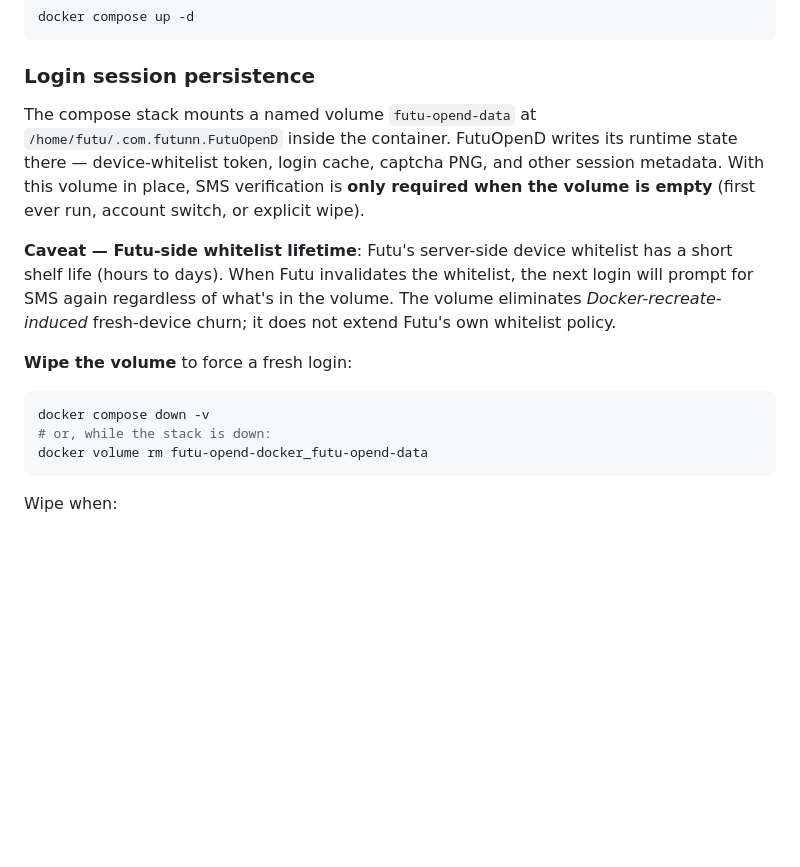
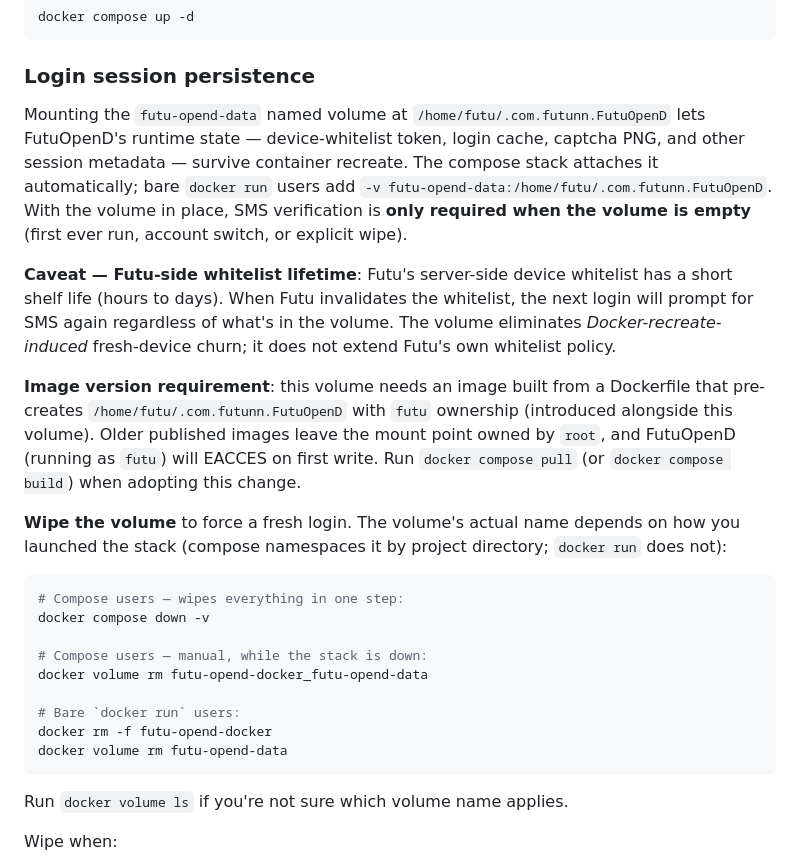
Before and after one commit to manhinhang/futu-opend-docker, a Markdown page: README.md, the part around the change. GitHub-like rendering; blank space fills up the shorter version.

Commit message:
docs(readme): address LOW items from PR #65 self-review
- Rephrase "Login session persistence" intro to be agnostic about
  compose vs bare `docker run` (was previously compose-first wording,
  which read awkwardly when reached via the cross-link from the bare
  `docker run` block).
- Document the volume-name divergence: compose namespaces the volume
  as `futu-opend-docker_futu-opend-data`; bare `docker run` creates a
  literal `futu-opend-data`. Wipe instructions now show both forms,
  with `docker volume ls` as the discovery hint.
- Add an "Image version requirement" callout: pulling the new compose
  file but staying on an older published image leaves the mount point
  owned by root and FutuOpenD EACCESes on first write. `docker compose
  pull` (or `build`) is the natural mitigation.

No code changes — README only.

````diff
--- a/README.md
+++ b/README.md
@@ -173,12 +173,14 @@ docker compose up -d
 
 ### Login session persistence
 
-The compose stack mounts a named volume `futu-opend-data` at
-`/home/futu/.com.futunn.FutuOpenD` inside the container. FutuOpenD writes
-its runtime state there — device-whitelist token, login cache, captcha
-PNG, and other session metadata. With this volume in place, SMS
-verification is **only required when the volume is empty** (first ever
-run, account switch, or explicit wipe).
+Mounting the `futu-opend-data` named volume at
+`/home/futu/.com.futunn.FutuOpenD` lets FutuOpenD's runtime state —
+device-whitelist token, login cache, captcha PNG, and other session
+metadata — survive container recreate. The compose stack attaches it
+automatically; bare `docker run` users add
+`-v futu-opend-data:/home/futu/.com.futunn.FutuOpenD`. With the volume in
+place, SMS verification is **only required when the volume is empty**
+(first ever run, account switch, or explicit wipe).
 
 **Caveat — Futu-side whitelist lifetime**: Futu's server-side device
 whitelist has a short shelf life (hours to days). When Futu invalidates
@@ -186,13 +188,30 @@ the whitelist, the next login will prompt for SMS again regardless of
 what's in the volume. The volume eliminates _Docker-recreate-induced_
 fresh-device churn; it does not extend Futu's own whitelist policy.
 
-**Wipe the volume** to force a fresh login:
+**Image version requirement**: this volume needs an image built from a
+Dockerfile that pre-creates `/home/futu/.com.futunn.FutuOpenD` with
+`futu` ownership (introduced alongside this volume). Older published
+images leave the mount point owned by `root`, and FutuOpenD (running as
+`futu`) will EACCES on first write. Run `docker compose pull` (or
+`docker compose build`) when adopting this change.
+
+**Wipe the volume** to force a fresh login. The volume's actual name
+depends on how you launched the stack (compose namespaces it by project
+directory; `docker run` does not):
 
 ```bash
+# Compose users — wipes everything in one step:
 docker compose down -v
-# or, while the stack is down:
+
+# Compose users — manual, while the stack is down:
 docker volume rm futu-opend-docker_futu-opend-data
+
+# Bare `docker run` users:
+docker rm -f futu-opend-docker
+docker volume rm futu-opend-data
 ```
+
+Run `docker volume ls` if you're not sure which volume name applies.
 
 Wipe when:
 
````
